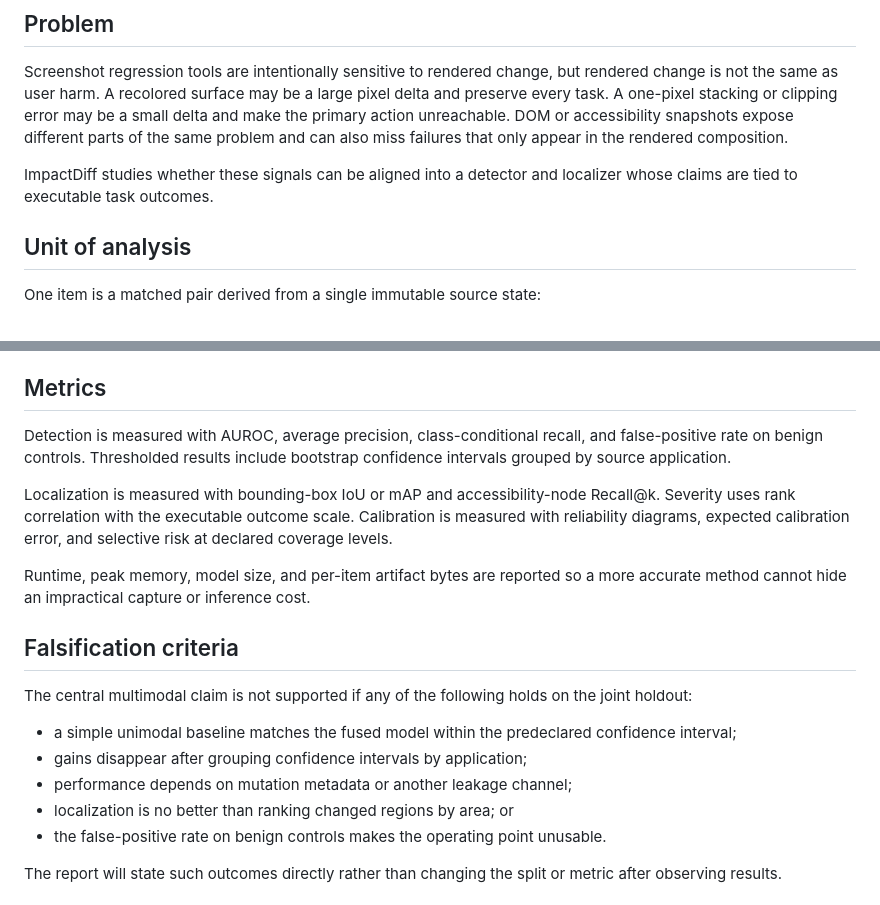
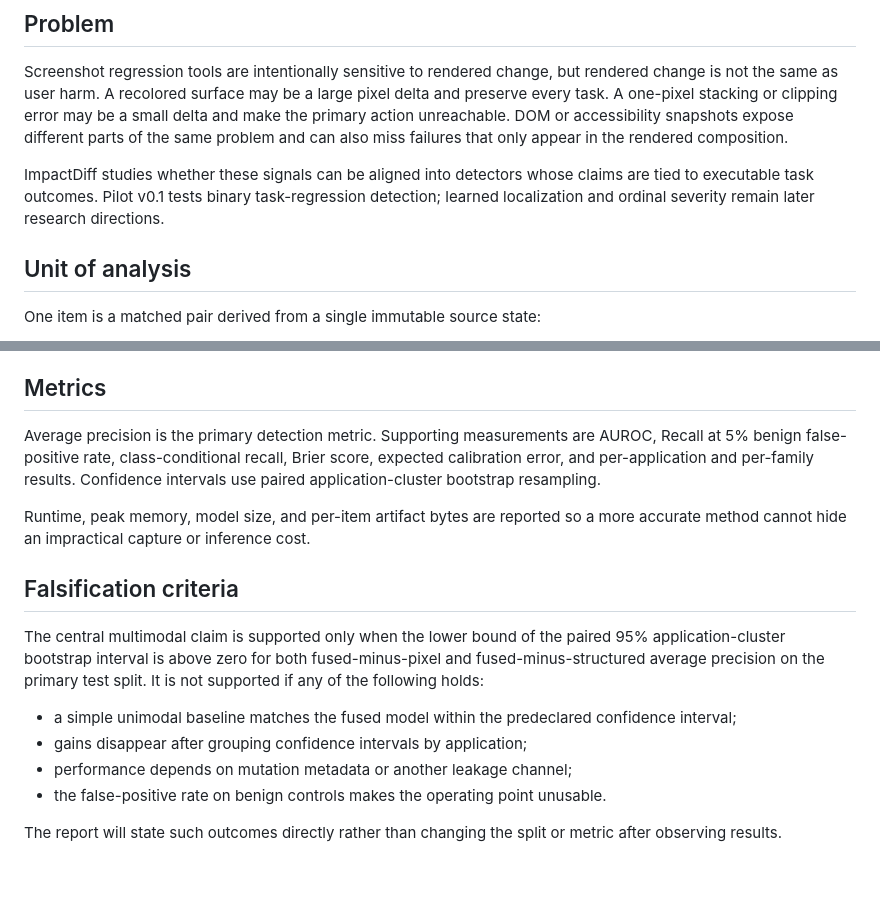
Before and after one commit to omar07ibrahim/impactdiff, a Markdown page: docs/charter.md, 2 parts joined by grey strips. Drawn GitHub-style; blank space fills up the shorter version.

```diff
--- a/docs/charter.md
+++ b/docs/charter.md
@@ -9,8 +9,9 @@ make the primary action unreachable. DOM or accessibility snapshots expose diffe
 parts of the same problem and can also miss failures that only appear in the rendered
 composition.
 
-ImpactDiff studies whether these signals can be aligned into a detector and localizer
-whose claims are tied to executable task outcomes.
+ImpactDiff studies whether these signals can be aligned into detectors whose claims are
+tied to executable task outcomes. Pilot v0.1 tests binary task-regression detection;
+learned localization and ordinal severity remain later research directions.
 
 ## Unit of analysis
 
@@ -113,28 +105,25 @@ Each baseline receives the same train/test grouping and artifact budgets.
 
 ## Metrics
 
-Detection is measured with AUROC, average precision, class-conditional recall, and
-false-positive rate on benign controls. Thresholded results include bootstrap confidence
-intervals grouped by source application.
-
-Localization is measured with bounding-box IoU or mAP and accessibility-node Recall@k.
-Severity uses rank correlation with the executable outcome scale. Calibration is
-measured with reliability diagrams, expected calibration error, and selective risk at
-declared coverage levels.
+Average precision is the primary detection metric. Supporting measurements are AUROC,
+Recall at 5% benign false-positive rate, class-conditional recall, Brier score, expected
+calibration error, and per-application and per-family results. Confidence intervals use
+paired application-cluster bootstrap resampling.
 
 Runtime, peak memory, model size, and per-item artifact bytes are reported so a more
 accurate method cannot hide an impractical capture or inference cost.
 
 ## Falsification criteria
 
-The central multimodal claim is not supported if any of the following holds on the joint
-holdout:
+The central multimodal claim is supported only when the lower bound of the paired 95%
+application-cluster bootstrap interval is above zero for both fused-minus-pixel and
+fused-minus-structured average precision on the primary test split. It is not supported
+if any of the following holds:
 
 - a simple unimodal baseline matches the fused model within the predeclared confidence
   interval;
 - gains disappear after grouping confidence intervals by application;
 - performance depends on mutation metadata or another leakage channel;
-- localization is no better than ranking changed regions by area; or
 - the false-positive rate on benign controls makes the operating point unusable.
 
 The report will state such outcomes directly rather than changing the split or metric
```
Also changed, not shown: other parts of docs/charter.md (+22 -31 lines), README.md (+22 -13 lines), docs/pilot-v0.1-protocol.md (added, +261 -0 lines).
